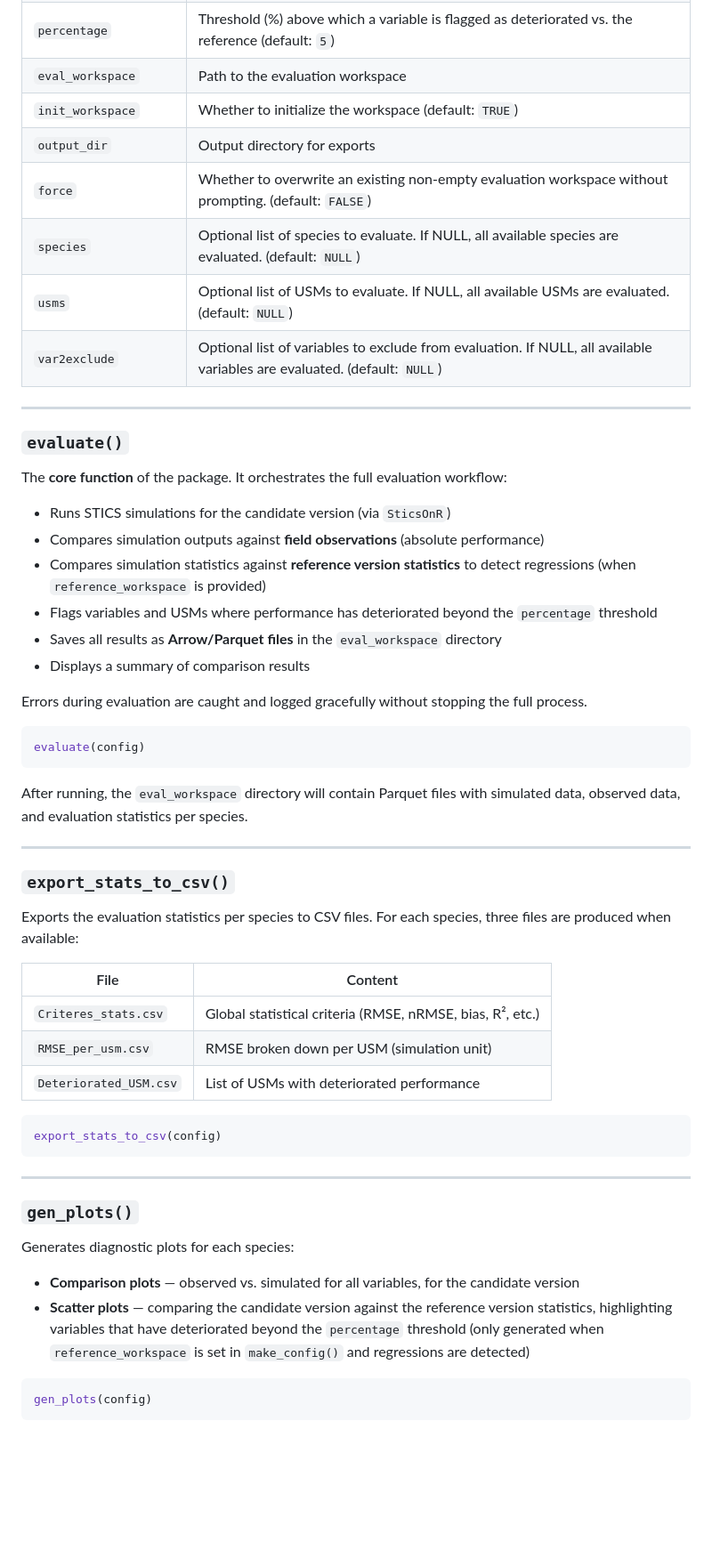
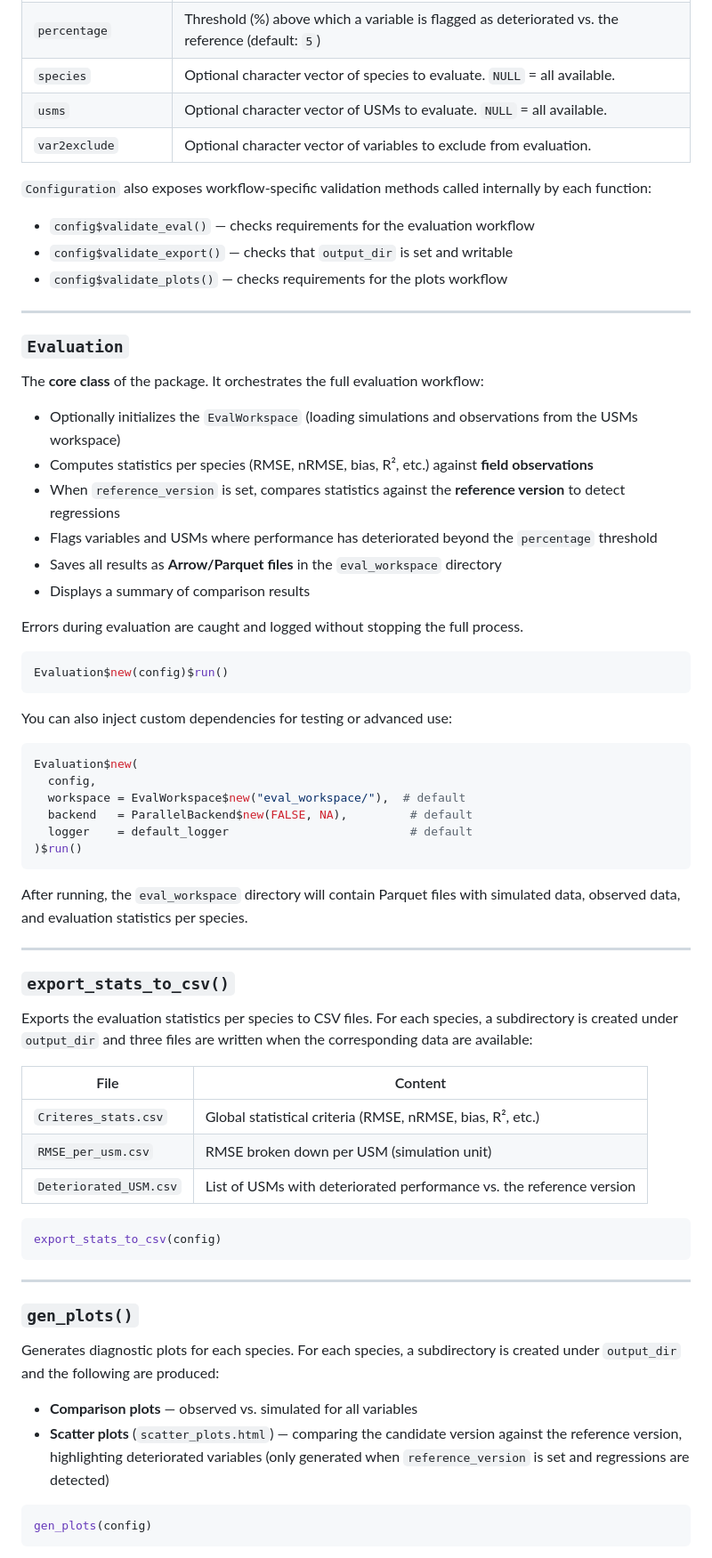
Before and after one commit to SticsRPacks/SticsREval, a Markdown page: README.md, the part around one of its changes. Shown at 89% size. Drawn GitHub-style; blank space fills up the shorter version.

````diff
--- a/README.md
+++ b/README.md
@@ -130,29 +130,42 @@ config <- make_config(
 | `percentage` | Threshold (%) above which a variable is flagged as deteriorated vs. the reference (default: `5`) |
-| `eval_workspace` | Path to the evaluation workspace |
-| `init_workspace` | Whether to initialize the workspace (default: `TRUE`) |
-| `output_dir` | Output directory for exports |
-| `force` | Whether to overwrite an existing non-empty evaluation workspace without prompting. (default: `FALSE`) |
-| `species` | Optional list of species to evaluate. If NULL, all available species are evaluated. (default: `NULL`)  |
-| `usms` | Optional list of USMs to evaluate. If NULL, all available USMs are evaluated. (default: `NULL`) |
-| `var2exclude` | Optional list of variables to exclude from evaluation. If NULL, all available variables are evaluated. (default: `NULL`) |
+| `species` | Optional character vector of species to evaluate. `NULL` = all available. |
+| `usms` | Optional character vector of USMs to evaluate. `NULL` = all available. |
+| `var2exclude` | Optional character vector of variables to exclude from evaluation. |
+
+`Configuration` also exposes workflow-specific validation methods called internally by each function:
+
+- `config$validate_eval()` — checks requirements for the evaluation workflow
+- `config$validate_export()` — checks that `output_dir` is set and writable
+- `config$validate_plots()` — checks requirements for the plots workflow
 
 ---
 
-### `evaluate()`
+### `Evaluation`
 
-The **core function** of the package. It orchestrates the full evaluation workflow:
+The **core class** of the package. It orchestrates the full evaluation workflow:
 
-- Runs STICS simulations for the candidate version (via `SticsOnR`)
-- Compares simulation outputs against **field observations** (absolute performance)
-- Compares simulation statistics against **reference version statistics** to detect regressions (when `reference_workspace` is provided)
+- Optionally initializes the `EvalWorkspace` (loading simulations and observations from the USMs workspace)
+- Computes statistics per species (RMSE, nRMSE, bias, R², etc.) against **field observations**
+- When `reference_version` is set, compares statistics against the **reference version** to detect regressions
 - Flags variables and USMs where performance has deteriorated beyond the `percentage` threshold
 - Saves all results as **Arrow/Parquet files** in the `eval_workspace` directory
 - Displays a summary of comparison results
 
-Errors during evaluation are caught and logged gracefully without stopping the full process.
+Errors during evaluation are caught and logged without stopping the full process.
 
 ```r
-evaluate(config)
+Evaluation$new(config)$run()
+```
+
+You can also inject custom dependencies for testing or advanced use:
+
+```r
+Evaluation$new(
+  config,
+  workspace = EvalWorkspace$new("eval_workspace/"),  # default
+  backend   = ParallelBackend$new(FALSE, NA),         # default
+  logger    = default_logger                          # default
+)$run()
 ```
 
 After running, the `eval_workspace` directory will contain Parquet files with simulated data, observed data, and evaluation statistics per species.
@@ -161,13 +174,13 @@ After running, the `eval_workspace` directory will contain Parquet files with si
 
 ### `export_stats_to_csv()`
 
-Exports the evaluation statistics per species to CSV files. For each species, three files are produced when available:
+Exports the evaluation statistics per species to CSV files. For each species, a subdirectory is created under `output_dir` and three files are written when the corresponding data are available:
 
 | File | Content |
 |---|---|
 | `Criteres_stats.csv` | Global statistical criteria (RMSE, nRMSE, bias, R², etc.) |
 | `RMSE_per_usm.csv` | RMSE broken down per USM (simulation unit) |
-| `Deteriorated_USM.csv` | List of USMs with deteriorated performance |
+| `Deteriorated_USM.csv` | List of USMs with deteriorated performance vs. the reference version |
 
 ```r
 export_stats_to_csv(config)
@@ -177,10 +190,10 @@ export_stats_to_csv(config)
 
 ### `gen_plots()`
 
-Generates diagnostic plots for each species:
+Generates diagnostic plots for each species. For each species, a subdirectory is created under `output_dir` and the following are produced:
 
-- **Comparison plots** — observed vs. simulated for all variables, for the candidate version
-- **Scatter plots** — comparing the candidate version against the reference version statistics, highlighting variables that have deteriorated beyond the `percentage` threshold (only generated when `reference_workspace` is set in `make_config()` and regressions are detected)
+- **Comparison plots** — observed vs. simulated for all variables
+- **Scatter plots** (`scatter_plots.html`) — comparing the candidate version against the reference version, highlighting deteriorated variables (only generated when `reference_version` is set and regressions are detected)
 
 ```r
 gen_plots(config)
````
Also changed, not shown: other parts of README.md (+106 -57 lines).
